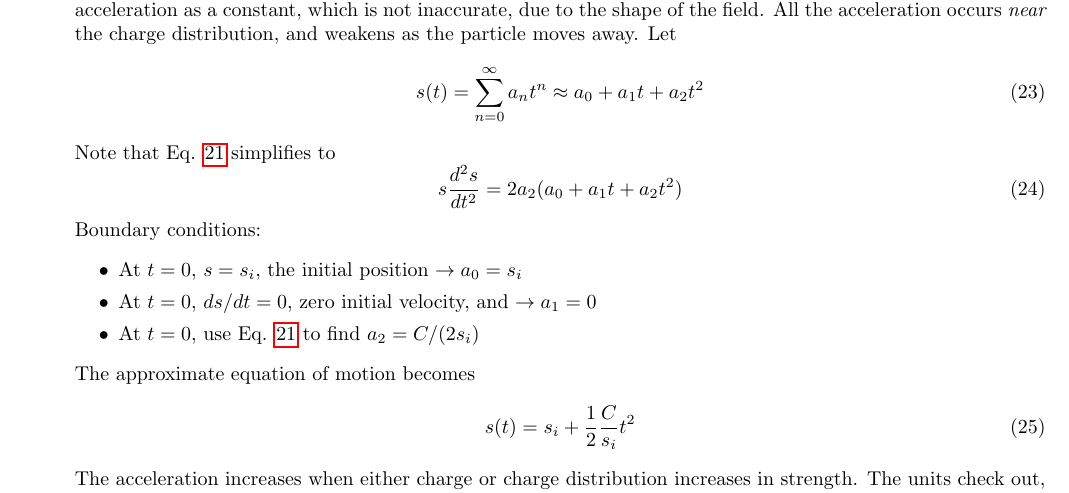
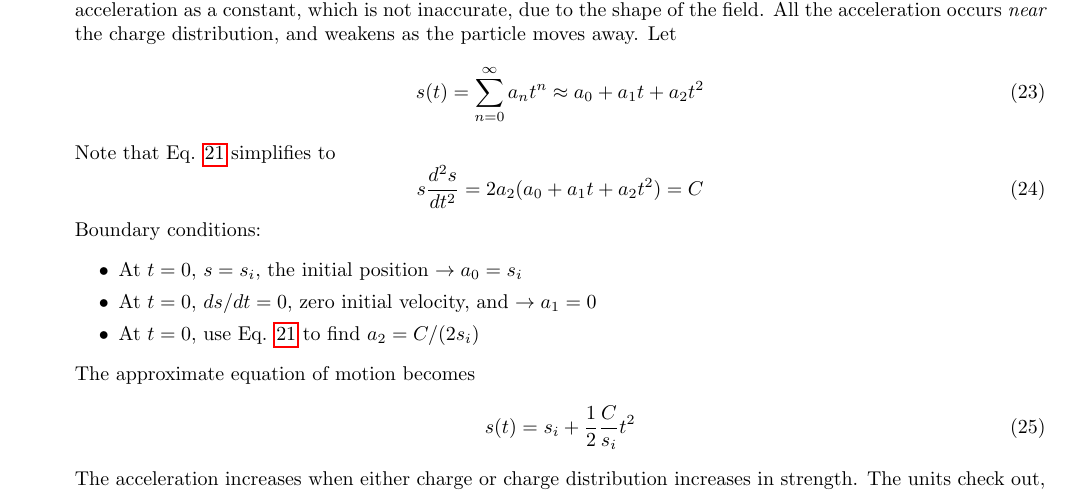
Before and after one commit to 918particle/Electromagnetism, a LaTeX paper (midterm/midterm_solutions.tex): part of page 3 of 5, cut so that both start at the same text. Compiled offline with pdfLaTeX.

Commit message:
finished grading the midterm

```diff
--- a/midterm/midterm_solutions.tex
+++ b/midterm/midterm_solutions.tex
@@ -116,7 +116,7 @@ s(t) = \sum_{n = 0}^{\infty} a_n t^n \approx a_0 + a_1 t + a_2 t^2
 \end{equation}
 Note that Eq. \ref{eq:diff} simplifies to
 \begin{equation}
-s \frac{d^2 s}{dt^2} = 2 a_2 (a_0 + a_1 t + a_2 t^2)
+s \frac{d^2 s}{dt^2} = 2 a_2 (a_0 + a_1 t + a_2 t^2) = C
 \end{equation}
 Boundary conditions:
 \begin{itemize}
```
Also changed, not shown: grades/midterm/midterm_solutions.pdf, midterm/midterm_solutions.pdf, 2 other files.
